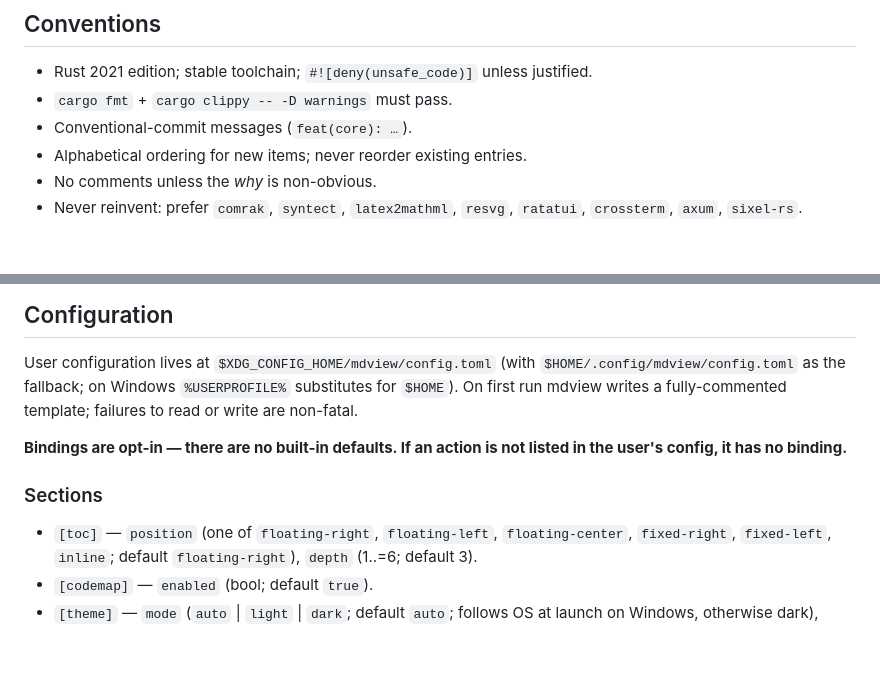
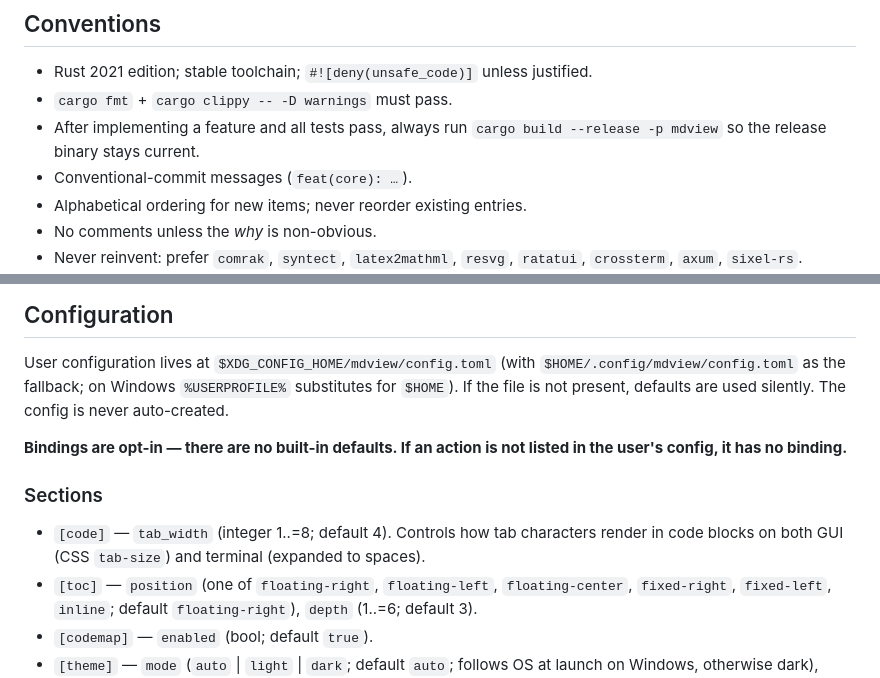
Before and after one commit to aloknigam247/mdview, a Markdown page: .github/copilot-instructions.md, 2 parts joined by grey strips. GitHub-like rendering; blank space fills up the shorter version.

```diff
--- a/.github/copilot-instructions.md
+++ b/.github/copilot-instructions.md
@@ -75,6 +75,8 @@ synthesises a `Theme` at runtime and caches it by colorscheme name.
 ## Conventions
 - Rust 2021 edition; stable toolchain; `#![deny(unsafe_code)]` unless justified.
 - `cargo fmt` + `cargo clippy -- -D warnings` must pass.
+- After implementing a feature and all tests pass, always run
+  `cargo build --release -p mdview` so the release binary stays current.
 - Conventional-commit messages (`feat(core): …`).
 - Alphabetical ordering for new items; never reorder existing entries.
 - No comments unless the *why* is non-obvious.
@@ -121,14 +123,16 @@ synthesises a `Theme` at runtime and caches it by colorscheme name.
 
 User configuration lives at `$XDG_CONFIG_HOME/mdview/config.toml` (with
 `$HOME/.config/mdview/config.toml` as the fallback; on Windows `%USERPROFILE%`
-substitutes for `$HOME`). On first run mdview writes a fully-commented template;
-failures to read or write are non-fatal.
+substitutes for `$HOME`). If the file is not present, defaults are used silently.
+The config is never auto-created.
 
 **Bindings are opt-in — there are no built-in defaults. If an action is not
 listed in the user's config, it has no binding.**
 
 ### Sections
 
+- `[code]` — `tab_width` (integer 1..=8; default 4). Controls how tab characters
+  render in code blocks on both GUI (CSS `tab-size`) and terminal (expanded to spaces).
 - `[toc]` — `position` (one of `floating-right`, `floating-left`, `floating-center`,
   `fixed-right`, `fixed-left`, `inline`; default `floating-right`), `depth` (1..=6; default 3).
 - `[codemap]` — `enabled` (bool; default `true`).
```
Also changed, not shown: CLAUDE.md (+4 -2 lines).
